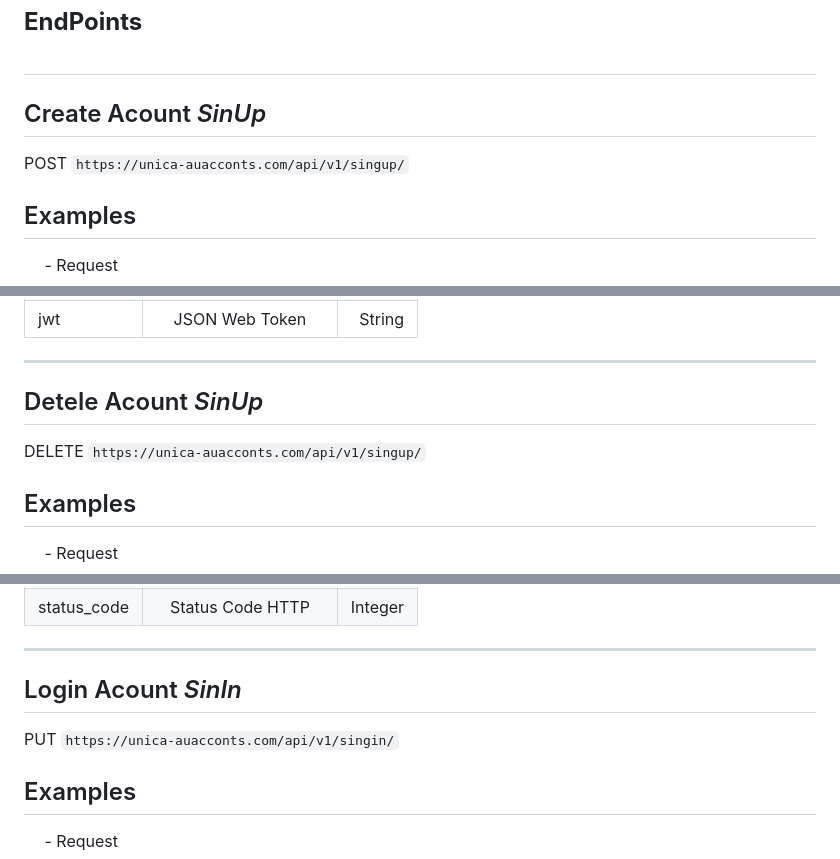
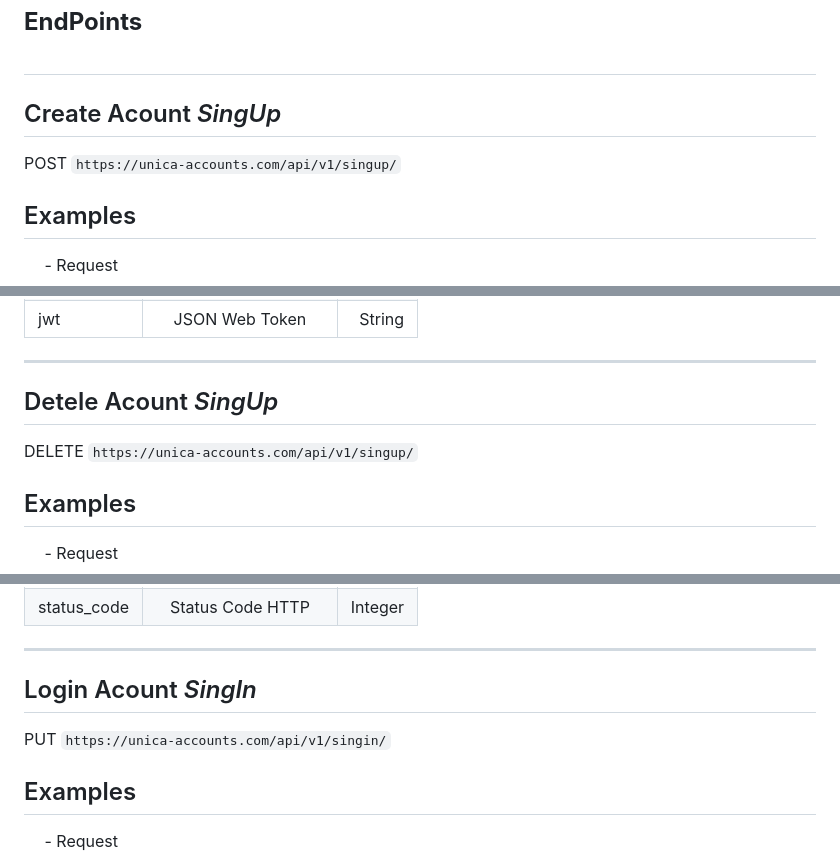
Before and after one commit to reitmas32/UNIAccounts-API-old, a Markdown page: docs/home.md, 3 parts joined by grey strips. Drawn GitHub-style.

Commit message:
fix: url API

```diff
--- a/docs/home.md
+++ b/docs/home.md
@@ -53,10 +53,10 @@ This is a API to Manage Accounts<br><br>
 
 </style>
 
-## Create Acount *SinUp*
+## Create Acount *SingUp*
 
 <p class="v2-module__resource_url--lxU3z">
-    <span class="v2-module__resource_url_method--POST">POST</span> <code>https://unica-auacconts.com/api/v1/singup/</code>
+    <span class="v2-module__resource_url_method--POST">POST</span> <code>https://unica-accounts.com/api/v1/singup/</code>
 </p>
 
 <h2>
@@ -138,10 +138,10 @@ This is a API to Manage Accounts<br><br>
 
 ****
 
-## Detele Acount *SinUp*
+## Detele Acount *SingUp*
 
 <p class="v2-module__resource_url--lxU3z">
-    <span class="v2-module__resource_url_method--DELETE">DELETE</span> <code>https://unica-auacconts.com/api/v1/singup/</code>
+    <span class="v2-module__resource_url_method--DELETE">DELETE</span> <code>https://unica-accounts.com/api/v1/singup/</code>
 </p>
 
 <h2>
@@ -215,10 +215,10 @@ This is a API to Manage Accounts<br><br>
 ****
 
 
-## Login Acount *SinIn*
+## Login Acount *SingIn*
 
 <p class="v2-module__resource_url--lxU3z">
-    <span class="v2-module__resource_url_method--PUT">PUT</span> <code>https://unica-auacconts.com/api/v1/singin/</code>
+    <span class="v2-module__resource_url_method--PUT">PUT</span> <code>https://unica-accounts.com/api/v1/singin/</code>
 </p>
 
 <h2>
```
Also changed, not shown: other parts of docs/home.md (+2 -2 lines).
